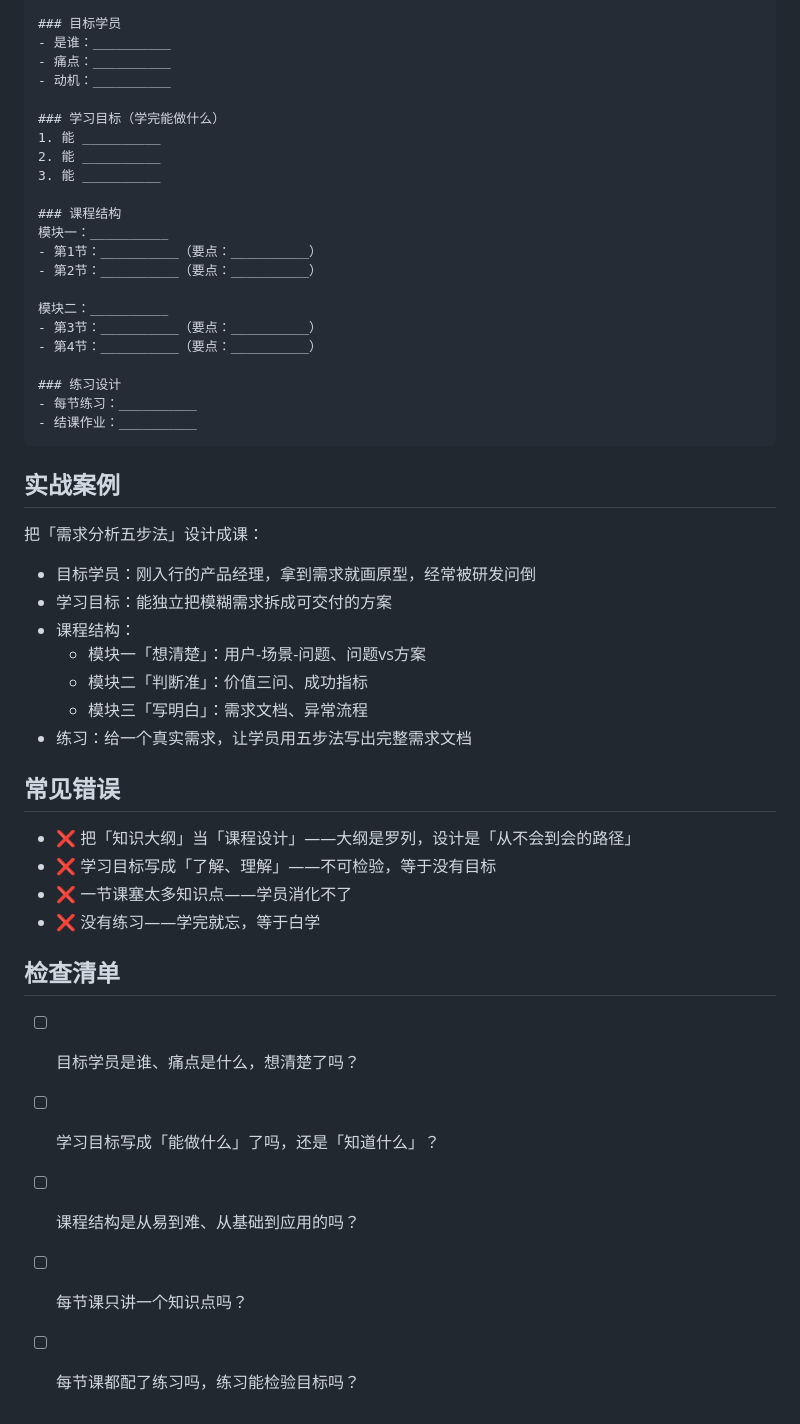
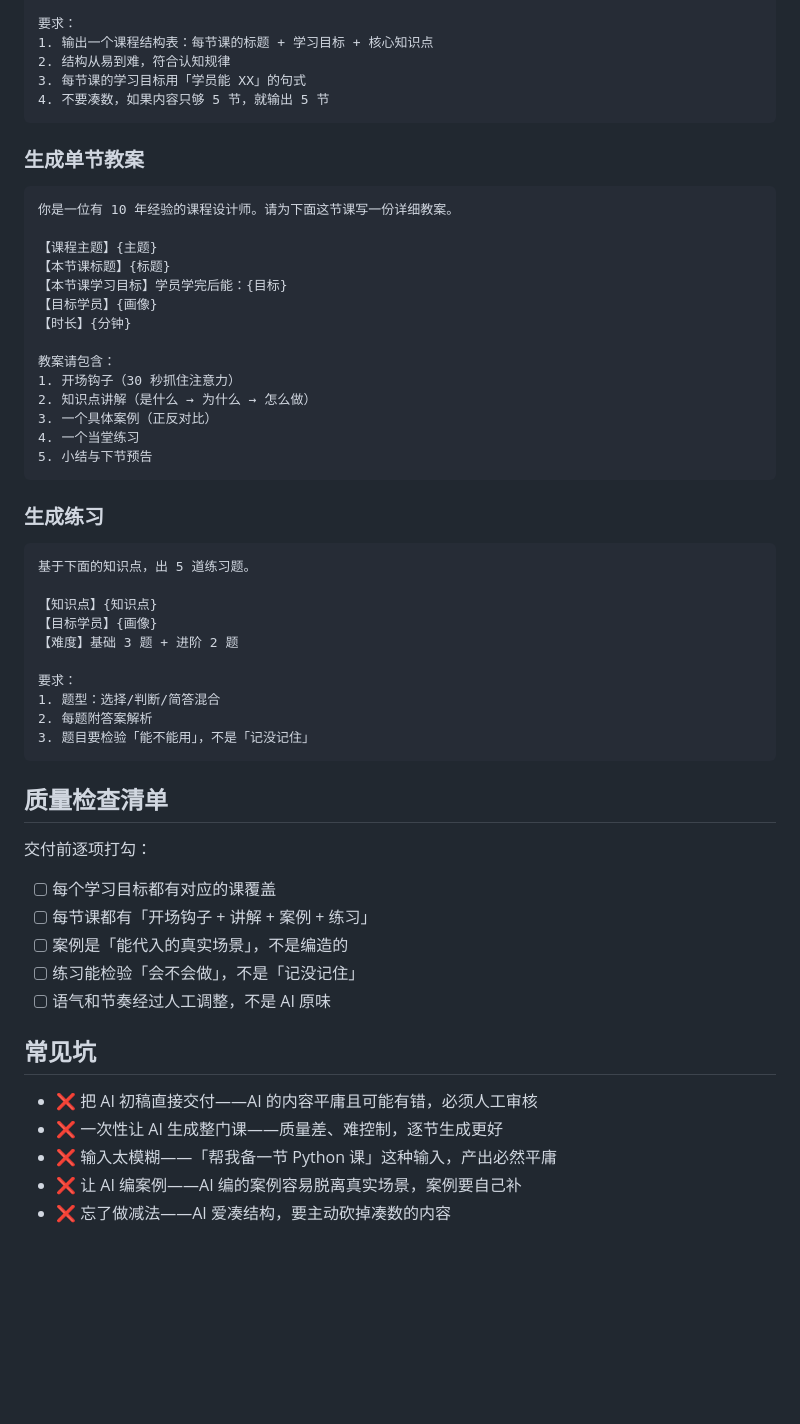
Before and after one commit to macistone71-jpg/course-design-skill, a Markdown page: SKILL.md, the part around one of its changes. GitHub-like rendering; blank space fills up the shorter version.

````diff
--- a/SKILL.md
+++ b/SKILL.md
@@ -65,51 +82,59 @@ __________
 
-### 目标学员
-- 是谁：__________
-- 痛点：__________
-- 动机：__________
-
-### 学习目标（学完能做什么）
-1. 能 __________
-2. 能 __________
-3. 能 __________
-
-### 课程结构
-模块一：__________
-- 第1节：__________（要点：__________）
-- 第2节：__________（要点：__________）
-
-模块二：__________
-- 第3节：__________（要点：__________）
-- 第4节：__________（要点：__________）
-
-### 练习设计
-- 每节练习：__________
-- 结课作业：__________
+要求：
+1. 输出一个课程结构表：每节课的标题 + 学习目标 + 核心知识点
+2. 结构从易到难，符合认知规律
+3. 每节课的学习目标用「学员能 XX」的句式
+4. 不要凑数，如果内容只够 5 节，就输出 5 节
 ```
 
-## 实战案例
+### 生成单节教案
 
-把「需求分析五步法」设计成课：
+```
+你是一位有 10 年经验的课程设计师。请为下面这节课写一份详细教案。
 
-- 目标学员：刚入行的产品经理，拿到需求就画原型，经常被研发问倒
-- 学习目标：能独立把模糊需求拆成可交付的方案
-- 课程结构：
-  - 模块一「想清楚」：用户-场景-问题、问题vs方案
-  - 模块二「判断准」：价值三问、成功指标
-  - 模块三「写明白」：需求文档、异常流程
-- 练习：给一个真实需求，让学员用五步法写出完整需求文档
+【课程主题】{主题}
+【本节课标题】{标题}
+【本节课学习目标】学员学完后能：{目标}
+【目标学员】{画像}
+【时长】{分钟}
 
-## 常见错误
+教案请包含：
+1. 开场钩子（30 秒抓住注意力）
+2. 知识点讲解（是什么 → 为什么 → 怎么做）
+3. 一个具体案例（正反对比）
+4. 一个当堂练习
+5. 小结与下节预告
+```
 
-- ❌ 把「知识大纲」当「课程设计」——大纲是罗列，设计是「从不会到会的路径」
-- ❌ 学习目标写成「了解、理解」——不可检验，等于没有目标
-- ❌ 一节课塞太多知识点——学员消化不了
-- ❌ 没有练习——学完就忘，等于白学
+### 生成练习
 
-## 检查清单
+```
+基于下面的知识点，出 5 道练习题。
 
-- [ ] 目标学员是谁、痛点是什么，想清楚了吗？
-- [ ] 学习目标写成「能做什么」了吗，还是「知道什么」？
-- [ ] 课程结构是从易到难、从基础到应用的吗？
-- [ ] 每节课只讲一个知识点吗？
-- [ ] 每节课都配了练习吗，练习能检验目标吗？
+【知识点】{知识点}
+【目标学员】{画像}
+【难度】基础 3 题 + 进阶 2 题
+
+要求：
+1. 题型：选择/判断/简答混合
+2. 每题附答案解析
+3. 题目要检验「能不能用」，不是「记没记住」
+```
+
+## 质量检查清单
+
+交付前逐项打勾：
+
+- [ ] 每个学习目标都有对应的课覆盖
+- [ ] 每节课都有「开场钩子 + 讲解 + 案例 + 练习」
+- [ ] 案例是「能代入的真实场景」，不是编造的
+- [ ] 练习能检验「会不会做」，不是「记没记住」
+- [ ] 语气和节奏经过人工调整，不是 AI 原味
+
+## 常见坑
+
+- ❌ 把 AI 初稿直接交付——AI 的内容平庸且可能有错，必须人工审核
+- ❌ 一次性让 AI 生成整门课——质量差、难控制，逐节生成更好
+- ❌ 输入太模糊——「帮我备一节 Python 课」这种输入，产出必然平庸
+- ❌ 让 AI 编案例——AI 编的案例容易脱离真实场景，案例要自己补
+- ❌ 忘了做减法——AI 爱凑结构，要主动砍掉凑数的内容
````
Also changed, not shown: other parts of SKILL.md (+53 -36 lines).
